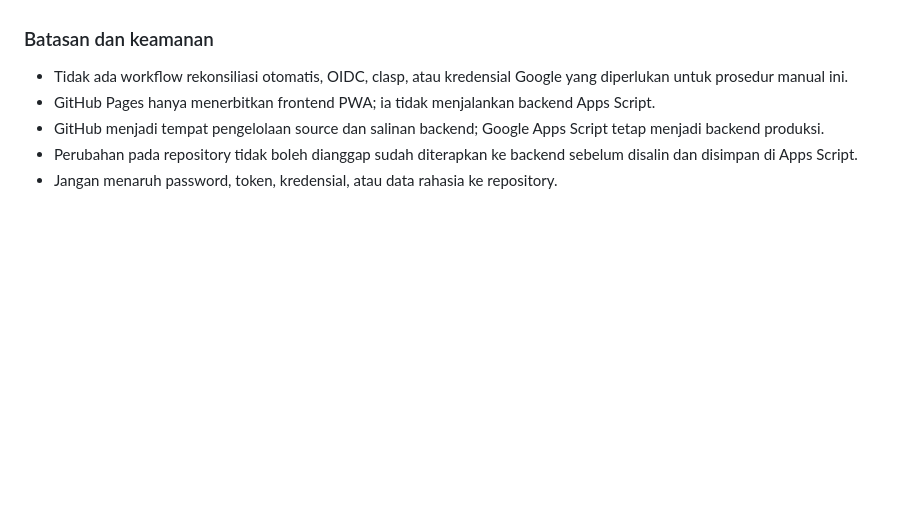
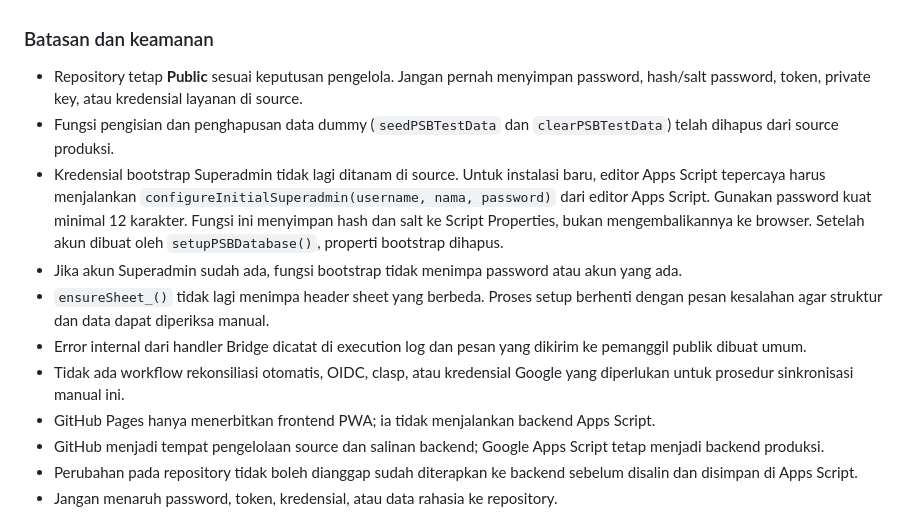
Before and after one commit to appfathanmubina/psb-pcbfm, a Markdown page: README.md, the part around the change. GitHub-like rendering; blank space fills up the shorter version.

Commit message:
Document public repository security hardening

```diff
--- a/README.md
+++ b/README.md
@@ -60,7 +60,13 @@ Untuk memastikan source di kedua tempat sama, gunakan prosedur manual berikut:
 
 ### Batasan dan keamanan
 
-- Tidak ada workflow rekonsiliasi otomatis, OIDC, clasp, atau kredensial Google yang diperlukan untuk prosedur manual ini.
+- Repository tetap **Public** sesuai keputusan pengelola. Jangan pernah menyimpan password, hash/salt password, token, private key, atau kredensial layanan di source.
+- Fungsi pengisian dan penghapusan data dummy (`seedPSBTestData` dan `clearPSBTestData`) telah dihapus dari source produksi.
+- Kredensial bootstrap Superadmin tidak lagi ditanam di source. Untuk instalasi baru, editor Apps Script tepercaya harus menjalankan `configureInitialSuperadmin(username, nama, password)` dari editor Apps Script. Gunakan password kuat minimal 12 karakter. Fungsi ini menyimpan hash dan salt ke Script Properties, bukan mengembalikannya ke browser. Setelah akun dibuat oleh `setupPSBDatabase()`, properti bootstrap dihapus.
+- Jika akun Superadmin sudah ada, fungsi bootstrap tidak menimpa password atau akun yang ada.
+- `ensureSheet_()` tidak lagi menimpa header sheet yang berbeda. Proses setup berhenti dengan pesan kesalahan agar struktur dan data dapat diperiksa manual.
+- Error internal dari handler Bridge dicatat di execution log dan pesan yang dikirim ke pemanggil publik dibuat umum.
+- Tidak ada workflow rekonsiliasi otomatis, OIDC, clasp, atau kredensial Google yang diperlukan untuk prosedur sinkronisasi manual ini.
 - GitHub Pages hanya menerbitkan frontend PWA; ia tidak menjalankan backend Apps Script.
 - GitHub menjadi tempat pengelolaan source dan salinan backend; Google Apps Script tetap menjadi backend produksi.
 - Perubahan pada repository tidak boleh dianggap sudah diterapkan ke backend sebelum disalin dan disimpan di Apps Script.
```
